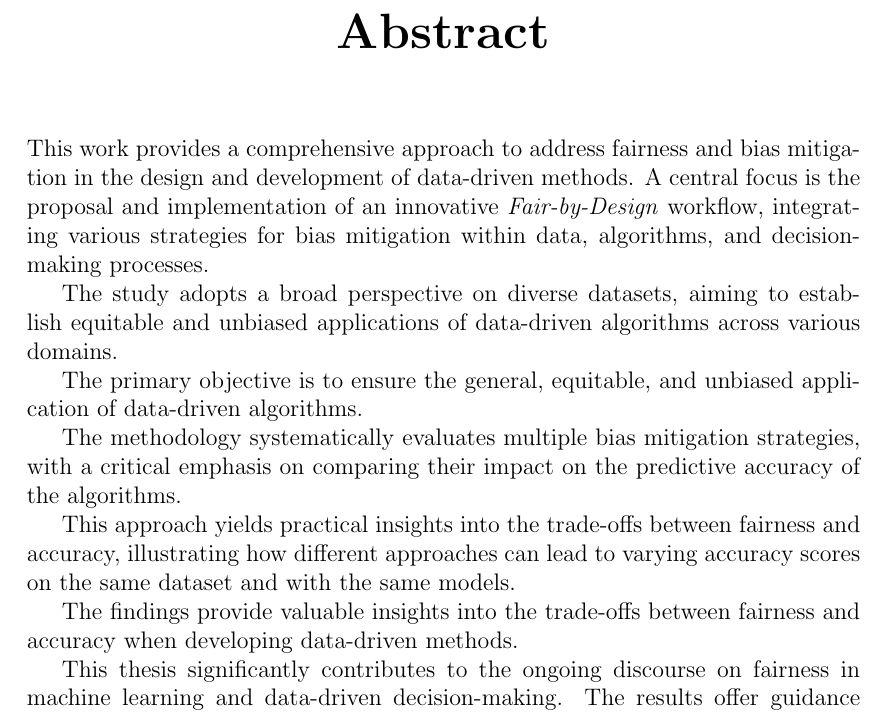
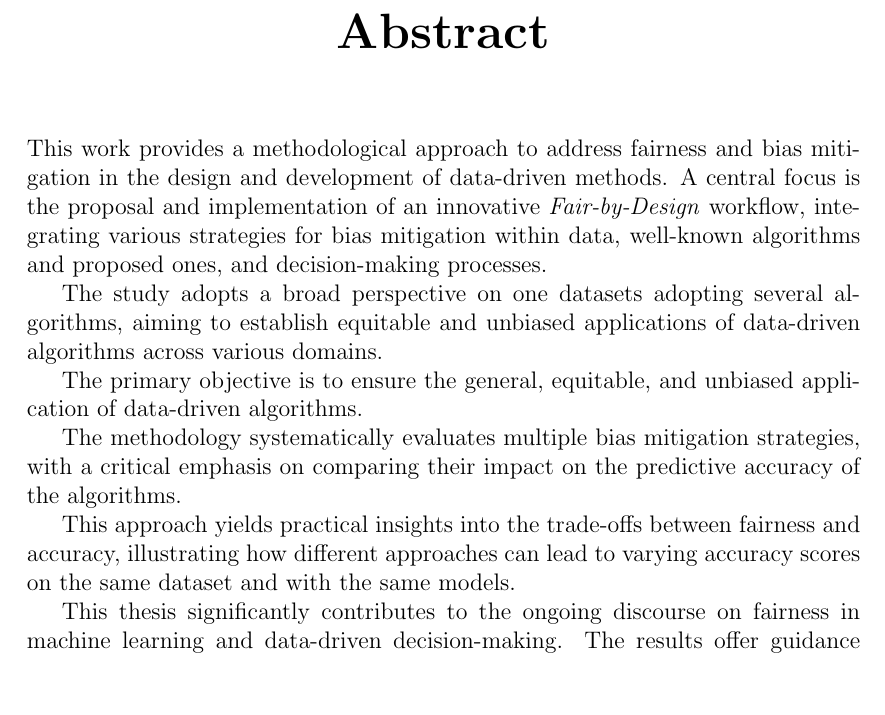
Before and after one commit to antonioIannotta/Thesis, a LaTeX thesis (thesis-main.tex, which reads sections/abstract.tex): part of page 3 of 100, cut so that both start at the same text, the shorter picture padded with empty space. Compiled offline with pdfLaTeX.

Commit message:
doc: abstract completed

```diff
--- a/sections/abstract.tex
+++ b/sections/abstract.tex
@@ -1,8 +1,8 @@
 \begin{abstract}
 
-    This work provides a comprehensive approach to address fairness and bias mitigation in the design and development of data-driven methods. A central focus is the proposal and implementation of an innovative \emph{Fair-by-Design} workflow, integrating various strategies for bias mitigation within data, algorithms, and decision-making processes.
+    This work provides a methodological approach to address fairness and bias mitigation in the design and development of data-driven methods. A central focus is the proposal and implementation of an innovative \emph{Fair-by-Design} workflow, integrating various strategies for bias mitigation within data, well-known algorithms and proposed ones, and decision-making processes.
 
-    The study adopts a broad perspective on diverse datasets, aiming to establish equitable and unbiased applications of data-driven algorithms across various domains.
+    The study adopts a broad perspective on one datasets adopting several algorithms, aiming to establish equitable and unbiased applications of data-driven algorithms across various domains.
 
     The primary objective is to ensure the general, equitable, and unbiased application of data-driven algorithms.
 
@@ -10,8 +10,6 @@
 
     This approach yields practical insights into the trade-offs between fairness and accuracy, illustrating how different approaches can lead to varying accuracy scores on the same dataset and with the same models.
 
-    The findings provide valuable insights into the trade-offs between fairness and accuracy when developing data-driven methods.
-
     This thesis significantly contributes to the ongoing discourse on fairness in machine learning and data-driven decision-making. The results offer guidance to stakeholders across sectors, aiding them in making informed decisions about algorithm deployment to promote fairness and minimize bias.
 
 \end{abstract}
```
